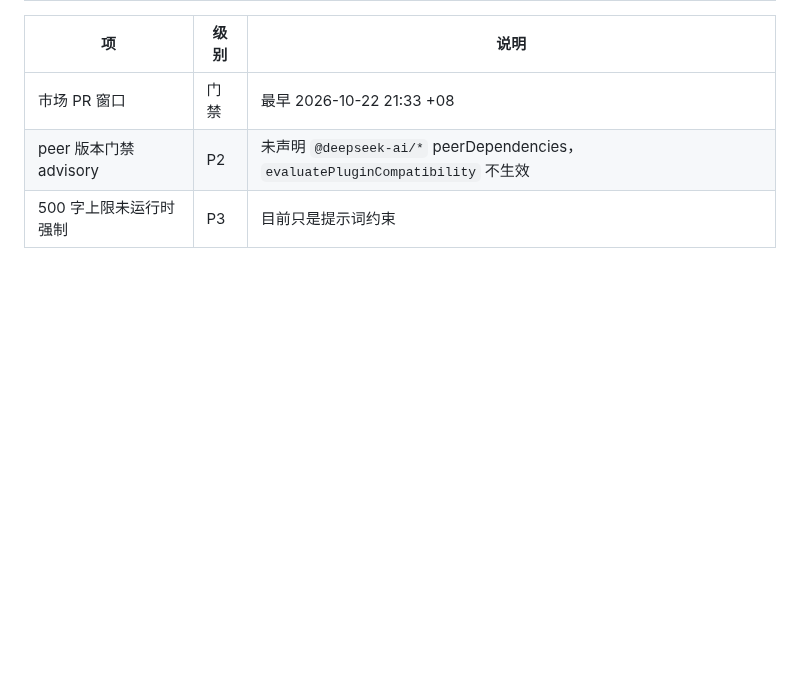
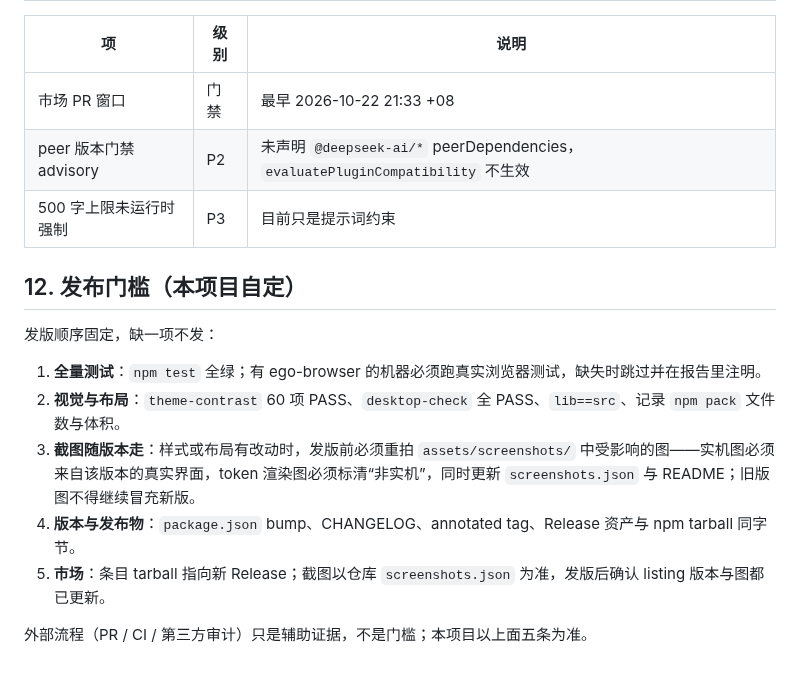
Before and after one commit to feigo313/dsh-structured, a Markdown page: docs/MAINTENANCE.md, the part around the change. GitHub-like rendering; blank space fills up the shorter version.

Commit message:
docs: define release gate incl. screenshot refresh

```diff
--- a/docs/MAINTENANCE.md
+++ b/docs/MAINTENANCE.md
@@ -123,3 +123,15 @@ dsh plugin --profile <profile> add dsh-structured@x.y.z
 | 市场 PR 窗口 | 门禁 | 最早 2026-10-22 21:33 +08 |
 | peer 版本门禁 advisory | P2 | 未声明 `@deepseek-ai/*` peerDependencies，`evaluatePluginCompatibility` 不生效 |
 | 500 字上限未运行时强制 | P3 | 目前只是提示词约束 |
+
+## 12. 发布门槛（本项目自定）
+
+发版顺序固定，缺一项不发：
+
+1. **全量测试**：`npm test` 全绿；有 ego-browser 的机器必须跑真实浏览器测试，缺失时跳过并在报告里注明。
+2. **视觉与布局**：`theme-contrast` 60 项 PASS、`desktop-check` 全 PASS、`lib==src`、记录 `npm pack` 文件数与体积。
+3. **截图随版本走**：样式或布局有改动时，发版前必须重拍 `assets/screenshots/` 中受影响的图——实机图必须来自该版本的真实界面，token 渲染图必须标清“非实机”，同时更新 `screenshots.json` 与 README；旧版图不得继续冒充新版。
+4. **版本与发布物**：`package.json` bump、CHANGELOG、annotated tag、Release 资产与 npm tarball 同字节。
+5. **市场**：条目 tarball 指向新 Release；截图以仓库 `screenshots.json` 为准，发版后确认 listing 版本与图都已更新。
+
+外部流程（PR / CI / 第三方审计）只是辅助证据，不是门槛；本项目以上面五条为准。
```
